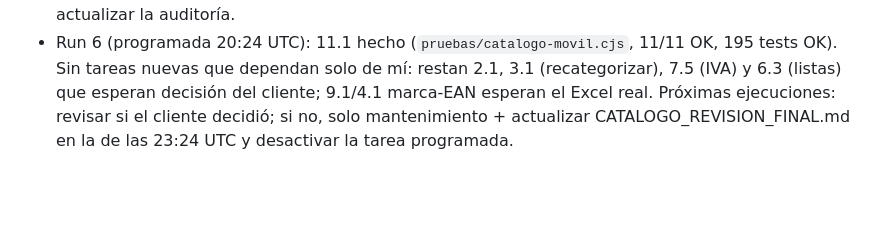
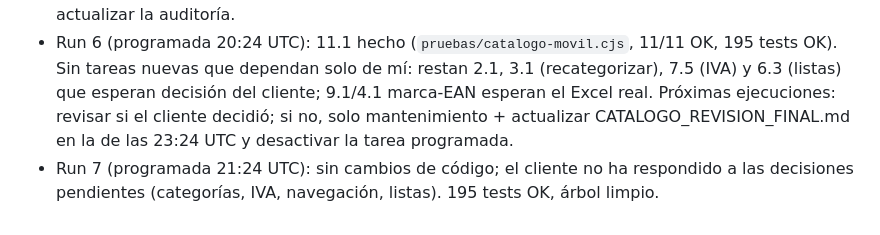
Before and after one commit to distribucionesvmia-lab/BOT-EMPRESA-D-VM, a Markdown page: docs/CATALOGO_TRABAJO_PROGRESO.md, the part around the change. GitHub-like rendering; blank space fills up the shorter version.

Commit message:
Docs: registro de ejecución 7 del plan de catálogo
Co-Authored-By: Claude Sonnet 5.5 <noreply@anthropic.com>
Claude-Session: https://claude.ai/code/session_01TfVuY75bsAed6NiYTA1A61

```diff
--- a/docs/CATALOGO_TRABAJO_PROGRESO.md
+++ b/docs/CATALOGO_TRABAJO_PROGRESO.md
@@ -133,3 +133,4 @@ Cuando todo esto esté hecho, 1.5 (pasada manual) y revisar de nuevo la auditor
 - Run 4 (programada 18:24 UTC): 6.1 favoritos hecho (servidor + interfaz + demo + test). Siguiente: 2.1 (navegación; decidir con el cliente), 8.1/9.1, 10.1, 11.1, 12.1, 7.5 (IVA en total), 1.5.
 - Run 5 (programada 19:24 UTC): 10.1 accesibilidad (foco/Esc/Atrás), 8.1 cubierta sin cambios, 9.1 sin cambios (esperan datos), 12.1 borrador `docs/CATALOGO_REVISION_FINAL.md`. Siguiente: 11.1 guardar guiones de prueba, 7.5/2.1/categorías (esperan decisión del cliente), 1.5 pasada manual, actualizar la auditoría.
 - Run 6 (programada 20:24 UTC): 11.1 hecho (`pruebas/catalogo-movil.cjs`, 11/11 OK, 195 tests OK). Sin tareas nuevas que dependan solo de mí: restan 2.1, 3.1 (recategorizar), 7.5 (IVA) y 6.3 (listas) que esperan decisión del cliente; 9.1/4.1 marca-EAN esperan el Excel real. Próximas ejecuciones: revisar si el cliente decidió; si no, solo mantenimiento + actualizar CATALOGO_REVISION_FINAL.md en la de las 23:24 UTC y desactivar la tarea programada.
+- Run 7 (programada 21:24 UTC): sin cambios de código; el cliente no ha respondido a las decisiones pendientes (categorías, IVA, navegación, listas). 195 tests OK, árbol limpio.
```
